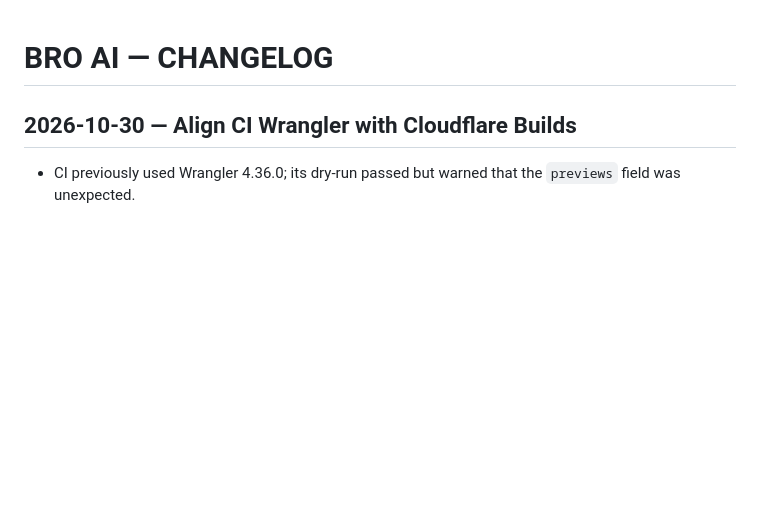
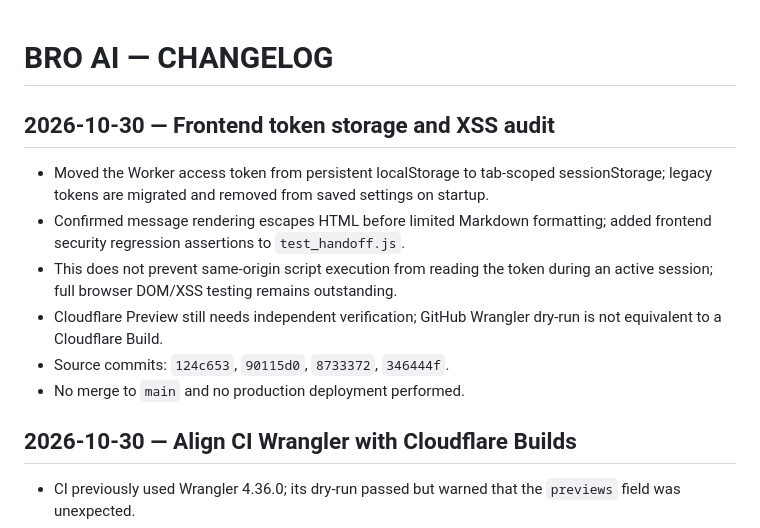
Before and after one commit to sapammeded/bro_ai, a Markdown page: CHANGELOG.md, the part around the change. GitHub-like rendering; blank space fills up the shorter version.

Commit message:
Document frontend token hardening and audit findings

```diff
--- a/CHANGELOG.md
+++ b/CHANGELOG.md
@@ -1,4 +1,13 @@
 # BRO AI — CHANGELOG
+
+## 2026-10-30 — Frontend token storage and XSS audit
+- Moved the Worker access token from persistent localStorage to tab-scoped sessionStorage; legacy tokens are migrated and removed from saved settings on startup.
+- Confirmed message rendering escapes HTML before limited Markdown formatting; added frontend security regression assertions to `test_handoff.js`.
+- This does not prevent same-origin script execution from reading the token during an active session; full browser DOM/XSS testing remains outstanding.
+- Cloudflare Preview still needs independent verification; GitHub Wrangler dry-run is not equivalent to a Cloudflare Build.
+- Source commits: `124c653`, `90115d0`, `8733372`, `346444f`.
+- No merge to `main` and no production deployment performed.
+
 
 ## 2026-10-30 — Align CI Wrangler with Cloudflare Builds
 - CI previously used Wrangler 4.36.0; its dry-run passed but warned that the `previews` field was unexpected.
```
